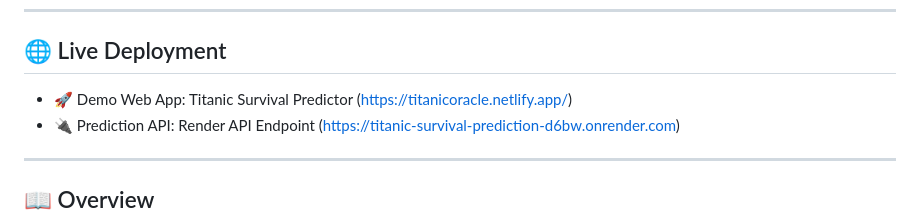
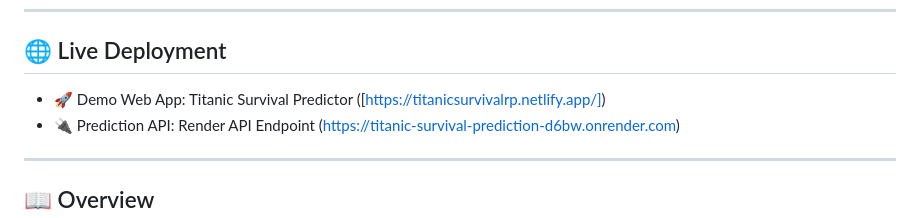
Before and after one commit to rudraprasadrout/CODSOFT, a Markdown page: Task_1_Titanic_Survival/readme.md, the part around the change. Rendered like a GitHub page.

```diff
--- a/Task_1_Titanic_Survival/readme.md
+++ b/Task_1_Titanic_Survival/readme.md
@@ -13,7 +13,7 @@ This project was developed as part of the CodSoft Machine Learning Internship. I
 
 ## 🌐 Live Deployment
 
-- 🚀 Demo Web App: Titanic Survival Predictor (https://titanicoracle.netlify.app/)
+- 🚀 Demo Web App: Titanic Survival Predictor ([https://titanicsurvivalrp.netlify.app/])
 - 🔌 Prediction API: Render API Endpoint (https://titanic-survival-prediction-d6bw.onrender.com)
 
 ---
```
